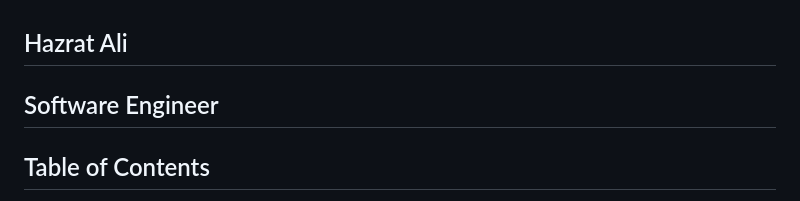
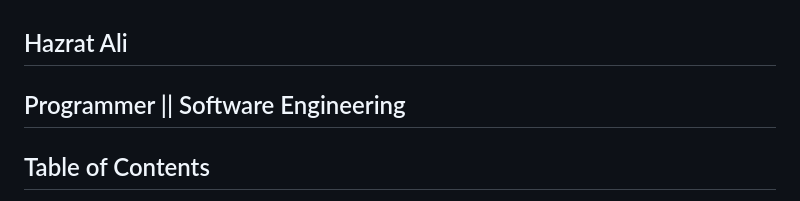
Before and after one commit to Hazrat-Ali9/Software-Engineering, a Markdown page: README.md, the part around the change. GitHub-like rendering.

Commit message:
software 🚁

```diff
--- a/README.md
+++ b/README.md
@@ -1,6 +1,6 @@
 ##  Hazrat Ali
 
-## Software Engineer
+## Programmer || Software Engineering
 
 ## Table of Contents <a name="table"></a>
 
```
